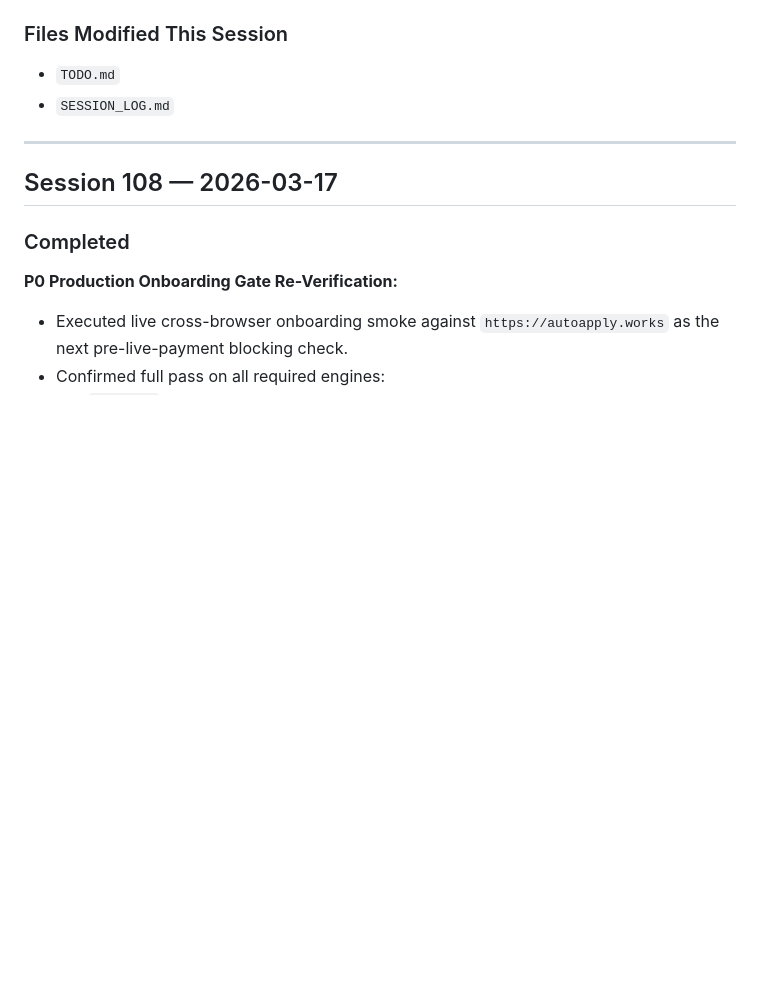
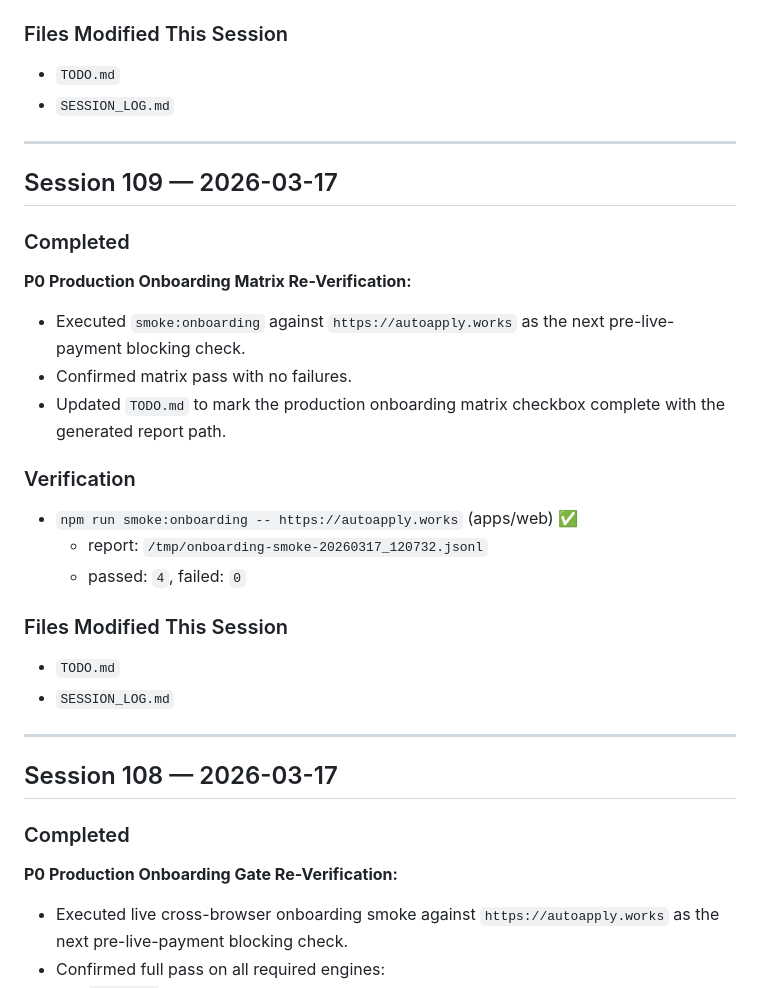
Before and after one commit to matthieukokabi/AutoApply-AI, a Markdown page: SESSION_LOG.md, the part around the change. Rendered like a GitHub page; blank space fills up the shorter version.

Commit message:
docs: mark production onboarding matrix check complete

```diff
--- a/SESSION_LOG.md
+++ b/SESSION_LOG.md
@@ -3595,6 +3595,26 @@ Included in this rollout:
 
 ---
 
+## Session 109 — 2026-03-17
+
+### Completed
+
+**P0 Production Onboarding Matrix Re-Verification:**
+- Executed `smoke:onboarding` against `https://autoapply.works` as the next pre-live-payment blocking check.
+- Confirmed matrix pass with no failures.
+- Updated `TODO.md` to mark the production onboarding matrix checkbox complete with the generated report path.
+
+### Verification
+- `npm run smoke:onboarding -- https://autoapply.works` (apps/web) ✅
+  - report: `/tmp/onboarding-smoke-20260317_120732.jsonl`
+  - passed: `4`, failed: `0`
+
+### Files Modified This Session
+- `TODO.md`
+- `SESSION_LOG.md`
+
+---
+
 ## Session 108 — 2026-03-17
 
 ### Completed
```
Also changed, not shown: TODO.md (+1 -1 lines).
